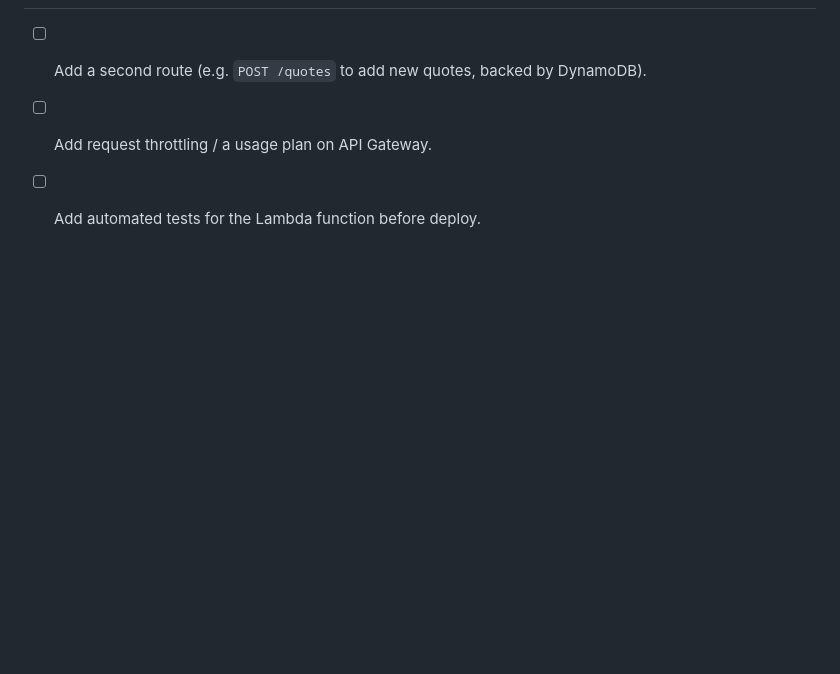
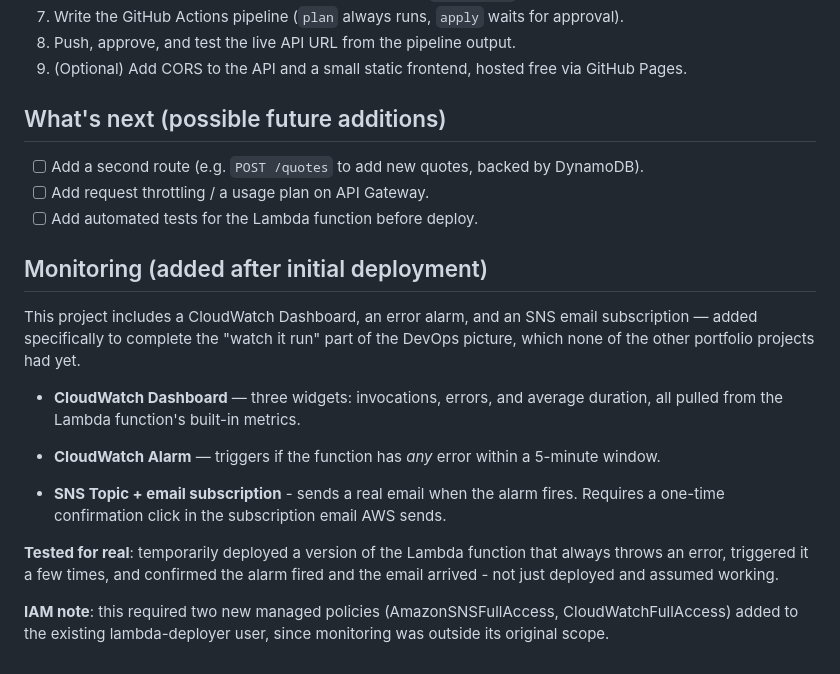
Before and after one commit to Ralso11/lambda-api-project, a Markdown page: README.md, the part around the change. Drawn GitHub-style; blank space fills up the shorter version.

Commit message:
Document the CloudWatch monitoring addition

```diff
--- a/README.md
+++ b/README.md
@@ -78,3 +78,30 @@ Browser → GitHub Pages (demo page) → fetch() → API Gateway → Lambda →
       backed by DynamoDB).
 - [ ] Add request throttling / a usage plan on API Gateway.
 - [ ] Add automated tests for the Lambda function before deploy.
+
+## Monitoring (added after initial deployment)
+
+This project includes a CloudWatch Dashboard, an error alarm, and an
+SNS email subscription — added specifically to complete the "watch it
+run" part of the DevOps picture, which none of the other portfolio
+projects had yet.
+
+- **CloudWatch Dashboard** — three widgets: invocations, errors, and
+  average duration, all pulled from the Lambda function's built-in
+  metrics.
+- **CloudWatch Alarm** — triggers if the function has *any* error
+  within a 5-minute window.
+
+- **SNS Topic + email subscription** - sends a real email when the
+  alarm fires. Requires a one-time confirmation click in the
+  subscription email AWS sends.
+
+**Tested for real**: temporarily deployed a version of the Lambda
+function that always throws an error, triggered it a few times, and
+confirmed the alarm fired and the email arrived - not just deployed
+and assumed working.
+
+**IAM note**: this required two new managed policies
+(AmazonSNSFullAccess, CloudWatchFullAccess) added to the existing
+lambda-deployer user, since monitoring was outside its original
+scope.
```
